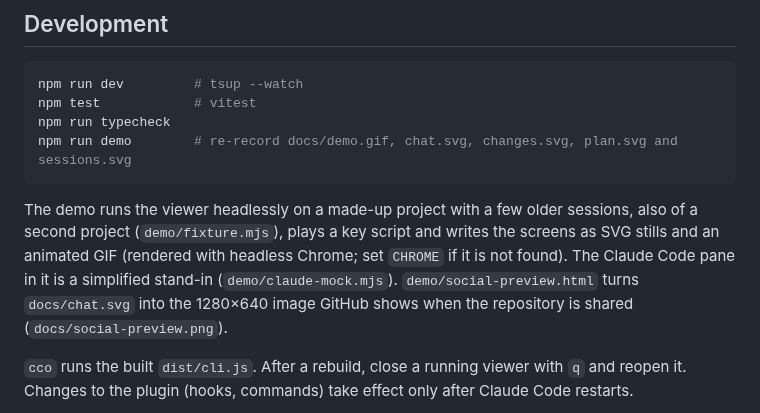
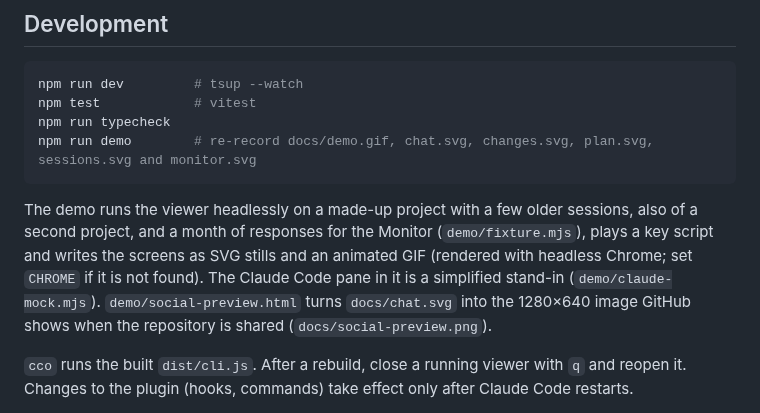
Before and after one commit to hopp1395/cc-outline, a Markdown page: README.md, the part around one of its changes. Rendered like a GitHub page.

````diff
--- a/README.md
+++ b/README.md
@@ -417,10 +419,10 @@ The viewer shows whether it or Claude Code has the keyboard focus:
 npm run dev         # tsup --watch
 npm test            # vitest
 npm run typecheck
-npm run demo        # re-record docs/demo.gif, chat.svg, changes.svg, plan.svg and sessions.svg
+npm run demo        # re-record docs/demo.gif, chat.svg, changes.svg, plan.svg, sessions.svg and monitor.svg
 ```
 
-The demo runs the viewer headlessly on a made-up project with a few older sessions, also of a second project (`demo/fixture.mjs`), plays a key script and writes the screens as SVG stills and an animated GIF (rendered with headless Chrome; set `CHROME` if it is not found). The Claude Code pane in it is a simplified stand-in (`demo/claude-mock.mjs`). `demo/social-preview.html` turns `docs/chat.svg` into the 1280×640 image GitHub shows when the repository is shared (`docs/social-preview.png`).
+The demo runs the viewer headlessly on a made-up project with a few older sessions, also of a second project, and a month of responses for the Monitor (`demo/fixture.mjs`), plays a key script and writes the screens as SVG stills and an animated GIF (rendered with headless Chrome; set `CHROME` if it is not found). The Claude Code pane in it is a simplified stand-in (`demo/claude-mock.mjs`). `demo/social-preview.html` turns `docs/chat.svg` into the 1280×640 image GitHub shows when the repository is shared (`docs/social-preview.png`).
 
 `cco` runs the built `dist/cli.js`. After a rebuild, close a running viewer with `q` and reopen it. Changes to the plugin (hooks, commands) take effect only after Claude Code restarts.
 
````
Also changed, not shown: other parts of README.md (+2 -0 lines), docs/demo.gif, 7 other files.
